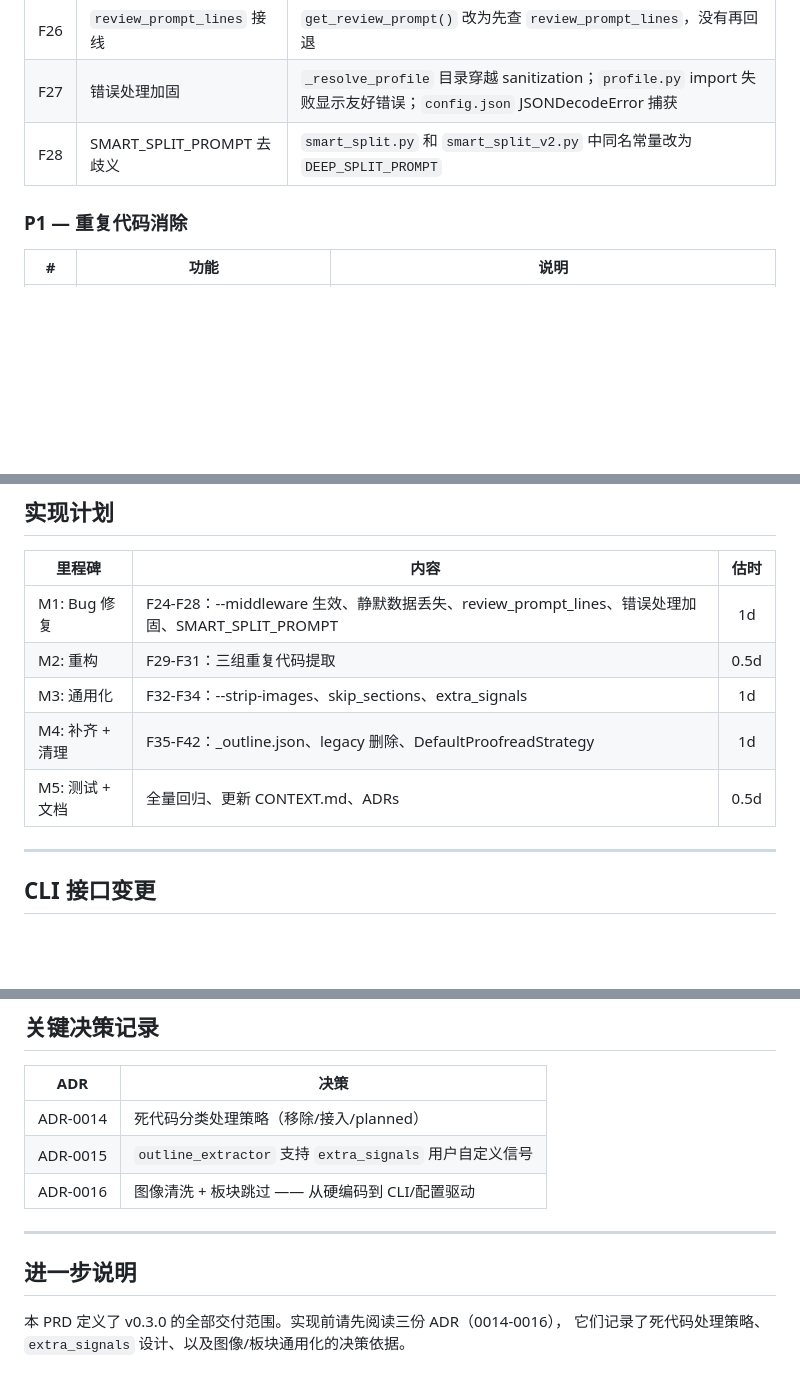
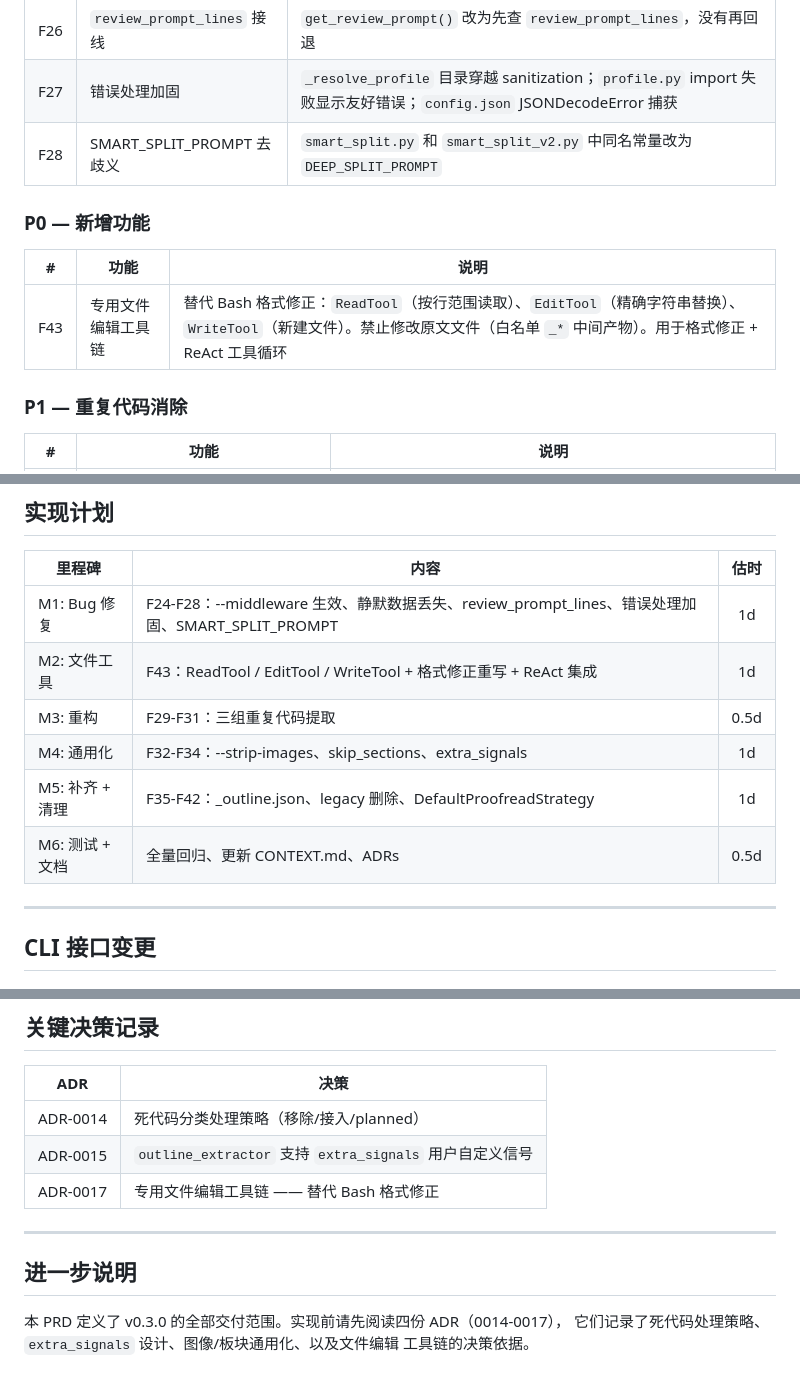
Before and after one commit to MikeTheWiTness/Proseproof, a Markdown page: docs/prd/v0.3.0.md, 3 parts joined by grey strips. Drawn GitHub-style; blank space fills up the shorter version.

Commit message:
docs: ADR-0017 专用文件编辑工具链
新增:
- docs/adr/0017-file-editing-tools.md — ReadTool/EditTool/WriteTool 替代 Bash

更新:
- PRD v0.3.0: 新增 F43 + M2 里程碑
- 原文文件不可修改（白名单 _* 中间产物）

```diff
--- a/docs/prd/v0.3.0.md
+++ b/docs/prd/v0.3.0.md
@@ -24,6 +24,12 @@ v0.3.0 是 **质量加固 + 通用化** 版本。在 v0.2.0 完成架构闭环
 | F26 | `review_prompt_lines` 接线 | `get_review_prompt()` 改为先查 `review_prompt_lines`，没有再回退 |
 | F27 | 错误处理加固 | `_resolve_profile` 目录穿越 sanitization；`profile.py` import 失败显示友好错误；`config.json` JSONDecodeError 捕获 |
 | F28 | SMART_SPLIT_PROMPT 去歧义 | `smart_split.py` 和 `smart_split_v2.py` 中同名常量改为 `DEEP_SPLIT_PROMPT` |
+
+### P0 — 新增功能
+
+| # | 功能 | 说明 |
+|---|------|------|
+| F43 | 专用文件编辑工具链 | 替代 Bash 格式修正：`ReadTool`（按行范围读取）、`EditTool`（精确字符串替换）、`WriteTool`（新建文件）。禁止修改原文文件（白名单 `_*` 中间产物）。用于格式修正 + ReAct 工具循环 |
 
 ### P1 — 重复代码消除
 
@@ -80,10 +86,11 @@ v0.3.0 是 **质量加固 + 通用化** 版本。在 v0.2.0 完成架构闭环
 | 里程碑 | 内容 | 估时 |
 |--------|------|:--:|
 | M1: Bug 修复 | F24-F28：--middleware 生效、静默数据丢失、review_prompt_lines、错误处理加固、SMART_SPLIT_PROMPT | 1d |
-| M2: 重构 | F29-F31：三组重复代码提取 | 0.5d |
-| M3: 通用化 | F32-F34：--strip-images、skip_sections、extra_signals | 1d |
-| M4: 补齐 + 清理 | F35-F42：_outline.json、legacy 删除、DefaultProofreadStrategy | 1d |
-| M5: 测试 + 文档 | 全量回归、更新 CONTEXT.md、ADRs | 0.5d |
+| M2: 文件工具 | F43：ReadTool / EditTool / WriteTool + 格式修正重写 + ReAct 集成 | 1d |
+| M3: 重构 | F29-F31：三组重复代码提取 | 0.5d |
+| M4: 通用化 | F32-F34：--strip-images、skip_sections、extra_signals | 1d |
+| M5: 补齐 + 清理 | F35-F42：_outline.json、legacy 删除、DefaultProofreadStrategy | 1d |
+| M6: 测试 + 文档 | 全量回归、更新 CONTEXT.md、ADRs | 0.5d |
 
 ---
 
@@ -148,11 +155,12 @@ proseproof run input.md                             # 沿用 config.json 默认
 |-----|------|
 | ADR-0014 | 死代码分类处理策略（移除/接入/planned） |
 | ADR-0015 | `outline_extractor` 支持 `extra_signals` 用户自定义信号 |
-| ADR-0016 | 图像清洗 + 板块跳过 —— 从硬编码到 CLI/配置驱动 |
+| ADR-0017 | 专用文件编辑工具链 —— 替代 Bash 格式修正 |
 
 ---
 
 ## 进一步说明
 
-本 PRD 定义了 v0.3.0 的全部交付范围。实现前请先阅读三份 ADR（0014-0016），
-它们记录了死代码处理策略、`extra_signals` 设计、以及图像/板块通用化的决策依据。
+本 PRD 定义了 v0.3.0 的全部交付范围。实现前请先阅读四份 ADR（0014-0017），
+它们记录了死代码处理策略、`extra_signals` 设计、图像/板块通用化、以及文件编辑
+工具链的决策依据。
```
Also changed, not shown: docs/adr/0017-file-editing-tools.md (added, +85 -0 lines).
